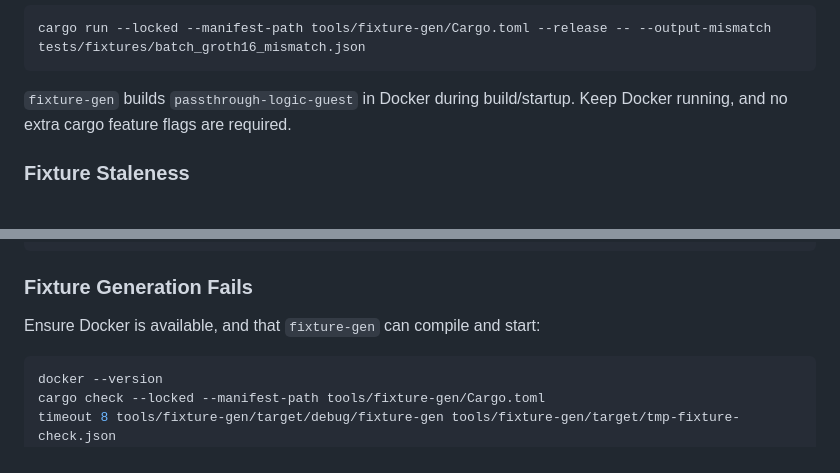
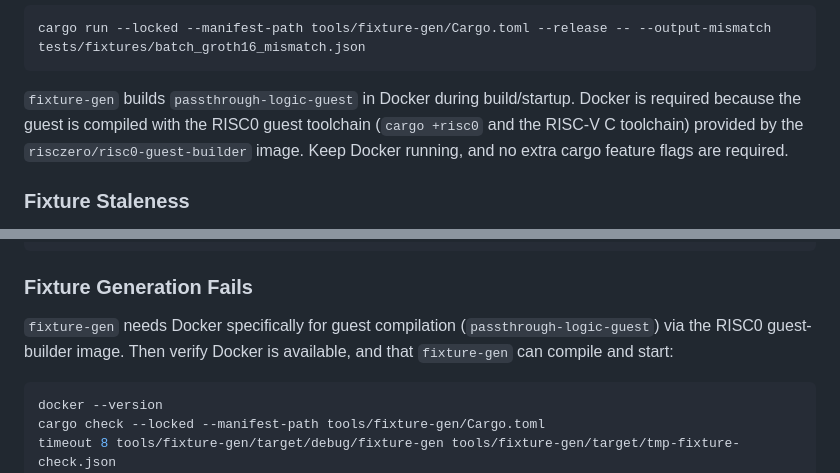
Before and after one commit to anoma/solana-protocol-adapter, a Markdown page: README.md, 2 parts joined by grey strips. Drawn GitHub-style.

Commit message:
Clarify why fixture-gen requires Docker

````diff
--- a/README.md
+++ b/README.md
@@ -495,6 +495,7 @@ cargo run --locked --manifest-path tools/fixture-gen/Cargo.toml --release -- --o
 ```
 
 `fixture-gen` builds `passthrough-logic-guest` in Docker during build/startup.
+Docker is required because the guest is compiled with the RISC0 guest toolchain (`cargo +risc0` and the RISC-V C toolchain) provided by the `risczero/risc0-guest-builder` image.
 Keep Docker running, and no extra cargo feature flags are required.
 
 ### Fixture Staleness
@@ -590,7 +591,8 @@ git checkout feature/remove-submodule-with-pkg-deps
 
 ### Fixture Generation Fails
 
-Ensure Docker is available, and that `fixture-gen` can compile and start:
+`fixture-gen` needs Docker specifically for guest compilation (`passthrough-logic-guest`) via the RISC0 guest-builder image.
+Then verify Docker is available, and that `fixture-gen` can compile and start:
 ```bash
 docker --version
 cargo check --locked --manifest-path tools/fixture-gen/Cargo.toml
````
